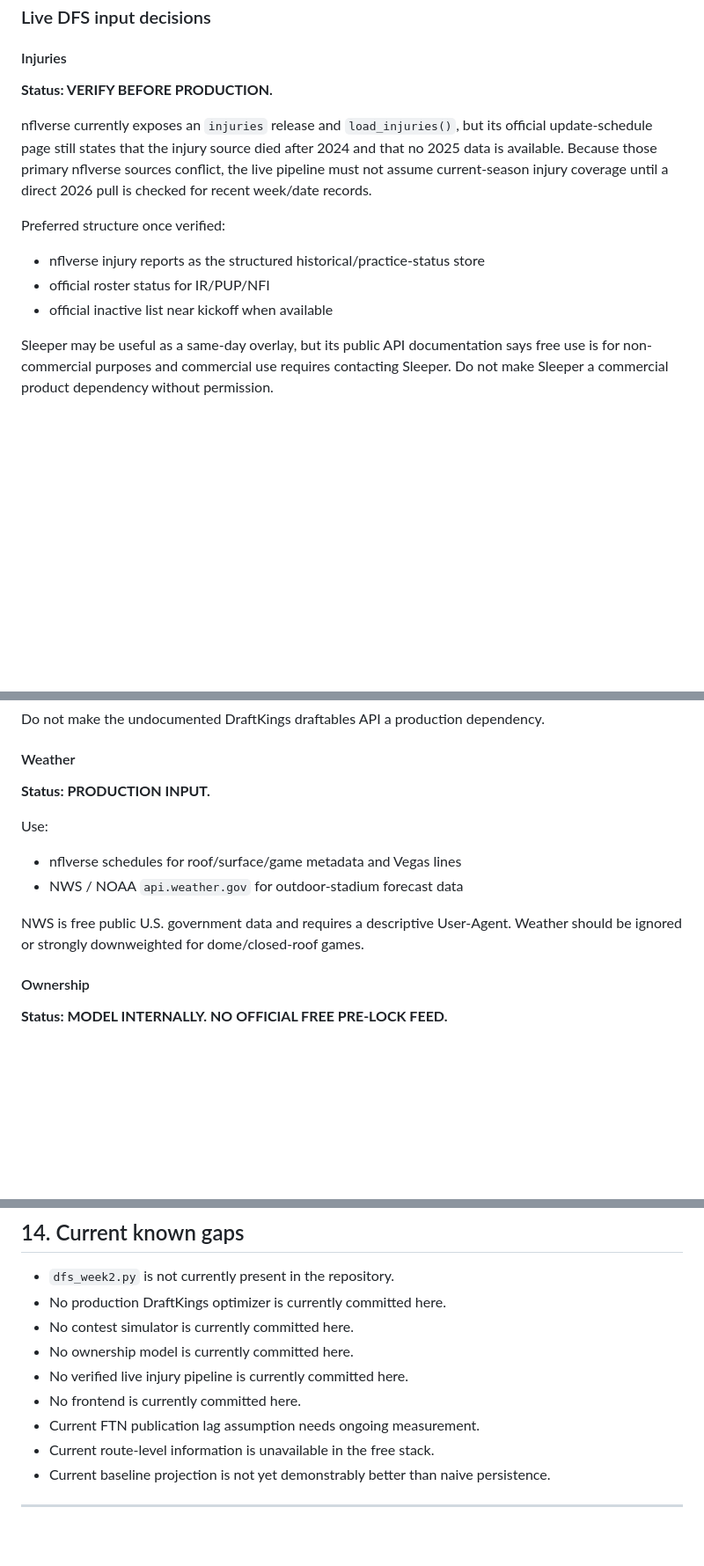
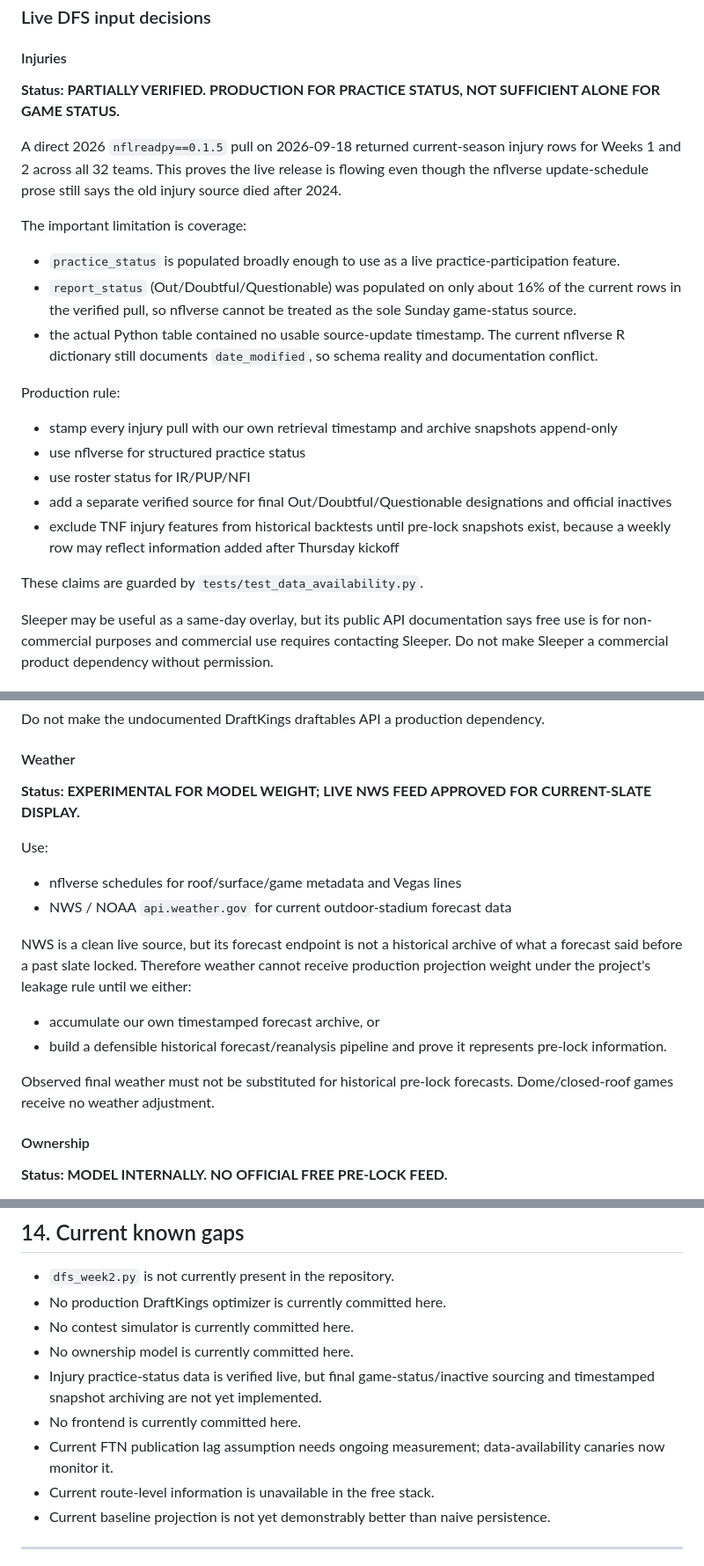
Before and after one commit to Travd3/nfl-dfs-engine, a Markdown page: PROJECT_SPEC.md, 3 parts joined by grey strips. Shown at 88% size. GitHub-like rendering; blank space fills up the shorter version.

Commit message:
Correct injury and weather production status after live verification

```diff
--- a/PROJECT_SPEC.md
+++ b/PROJECT_SPEC.md
@@ -52,14 +52,23 @@ The natural-language layer explains model output. It does not generate the model
 ### Live DFS input decisions
 
 #### Injuries
-**Status: VERIFY BEFORE PRODUCTION.**
+**Status: PARTIALLY VERIFIED. PRODUCTION FOR PRACTICE STATUS, NOT SUFFICIENT ALONE FOR GAME STATUS.**
 
-nflverse currently exposes an `injuries` release and `load_injuries()`, but its official update-schedule page still states that the injury source died after 2024 and that no 2025 data is available. Because those primary nflverse sources conflict, the live pipeline must not assume current-season injury coverage until a direct 2026 pull is checked for recent week/date records.
+A direct 2026 `nflreadpy==0.1.5` pull on 2026-09-18 returned current-season injury rows for Weeks 1 and 2 across all 32 teams. This proves the live release is flowing even though the nflverse update-schedule prose still says the old injury source died after 2024.
 
-Preferred structure once verified:
-- nflverse injury reports as the structured historical/practice-status store
-- official roster status for IR/PUP/NFI
-- official inactive list near kickoff when available
+The important limitation is coverage:
+- `practice_status` is populated broadly enough to use as a live practice-participation feature.
+- `report_status` (Out/Doubtful/Questionable) was populated on only about 16% of the current rows in the verified pull, so nflverse cannot be treated as the sole Sunday game-status source.
+- the actual Python table contained no usable source-update timestamp. The current nflverse R dictionary still documents `date_modified`, so schema reality and documentation conflict.
+
+Production rule:
+- stamp every injury pull with our own retrieval timestamp and archive snapshots append-only
+- use nflverse for structured practice status
+- use roster status for IR/PUP/NFI
+- add a separate verified source for final Out/Doubtful/Questionable designations and official inactives
+- exclude TNF injury features from historical backtests until pre-lock snapshots exist, because a weekly row may reflect information added after Thursday kickoff
+
+These claims are guarded by `tests/test_data_availability.py`.
 
 Sleeper may be useful as a same-day overlay, but its public API documentation says free use is for non-commercial purposes and commercial use requires contacting Sleeper. Do not make Sleeper a commercial product dependency without permission.
 
@@ -76,13 +85,17 @@ Use the official DraftKings lobby/lineup-template CSV supplied to the logged-in
 Do not make the undocumented DraftKings draftables API a production dependency.
 
 #### Weather
-**Status: PRODUCTION INPUT.**
+**Status: EXPERIMENTAL FOR MODEL WEIGHT; LIVE NWS FEED APPROVED FOR CURRENT-SLATE DISPLAY.**
 
 Use:
 - nflverse schedules for roof/surface/game metadata and Vegas lines
-- NWS / NOAA `api.weather.gov` for outdoor-stadium forecast data
+- NWS / NOAA `api.weather.gov` for current outdoor-stadium forecast data
 
-NWS is free public U.S. government data and requires a descriptive User-Agent. Weather should be ignored or strongly downweighted for dome/closed-roof games.
+NWS is a clean live source, but its forecast endpoint is not a historical archive of what a forecast said before a past slate locked. Therefore weather cannot receive production projection weight under the project's leakage rule until we either:
+- accumulate our own timestamped forecast archive, or
+- build a defensible historical forecast/reanalysis pipeline and prove it represents pre-lock information.
+
+Observed final weather must not be substituted for historical pre-lock forecasts. Dome/closed-roof games receive no weather adjustment.
 
 #### Ownership
 **Status: MODEL INTERNALLY. NO OFFICIAL FREE PRE-LOCK FEED.**
@@ -431,9 +444,9 @@ No AI should silently create a separate competing architecture.
 - No production DraftKings optimizer is currently committed here.
 - No contest simulator is currently committed here.
 - No ownership model is currently committed here.
-- No verified live injury pipeline is currently committed here.
+- Injury practice-status data is verified live, but final game-status/inactive sourcing and timestamped snapshot archiving are not yet implemented.
 - No frontend is currently committed here.
-- Current FTN publication lag assumption needs ongoing measurement.
+- Current FTN publication lag assumption needs ongoing measurement; data-availability canaries now monitor it.
 - Current route-level information is unavailable in the free stack.
 - Current baseline projection is not yet demonstrably better than naive persistence.
 
```
